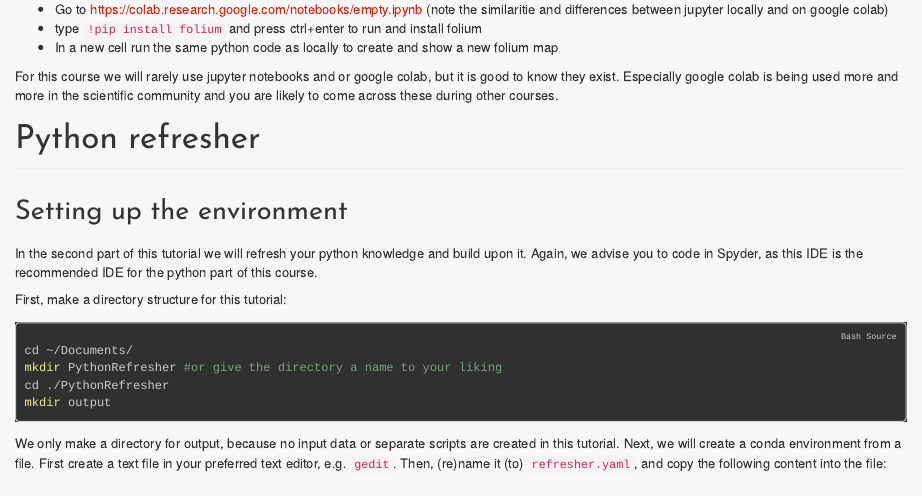
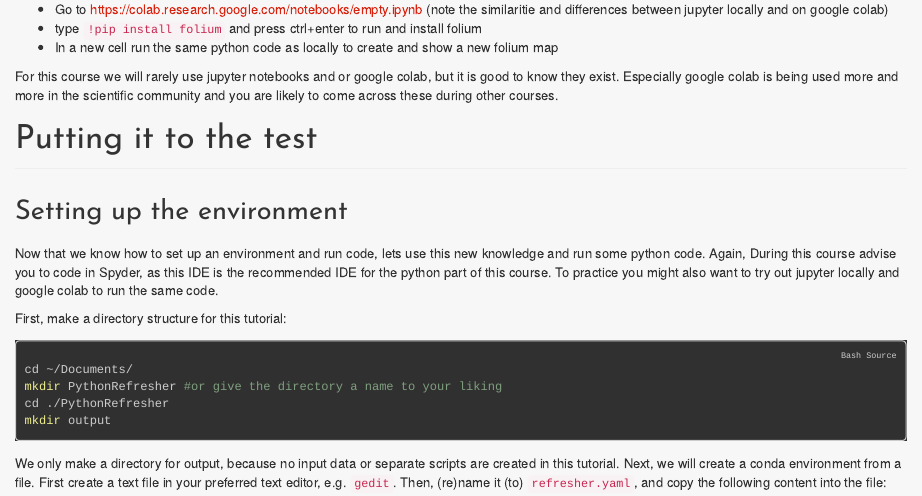
Before and after one commit to Janiekhm/pythonEnvs, an R Markdown document (index.Rmd): the page in a window 1100 px wide, from 5950 px down. The pictures show the output file index.html that the author committed with the source, opened offline.

Commit message:
work on envs

```diff
--- a/index.Rmd
+++ b/index.Rmd
@@ -310,11 +310,11 @@ As said before, jupyter is locally opened in your browser. It does not connect t
 
 For this course we will rarely use jupyter notebooks and or google colab, but it is good to know they exist. Especially google colab is being used more and more in the scientific community and you are likely to come across these during other courses.
 
-# Python refresher
+# Putting it to the test
 
 ## Setting up the environment
 
-In the second part of this tutorial we will refresh your python knowledge and build upon it. Again, we advise you to code in Spyder, as this IDE is the recommended IDE for the python part of this course.
+Now that we know how to set up an environment and run code, lets use this new knowledge and run some python code. Again, During this course advise you to code in Spyder, as this IDE is the recommended IDE for the python part of this course. To practice you might also want to try out jupyter locally and google colab to run the same code.
 
 First, make a directory structure for this tutorial:
 
```
Also changed, not shown: index.html.
